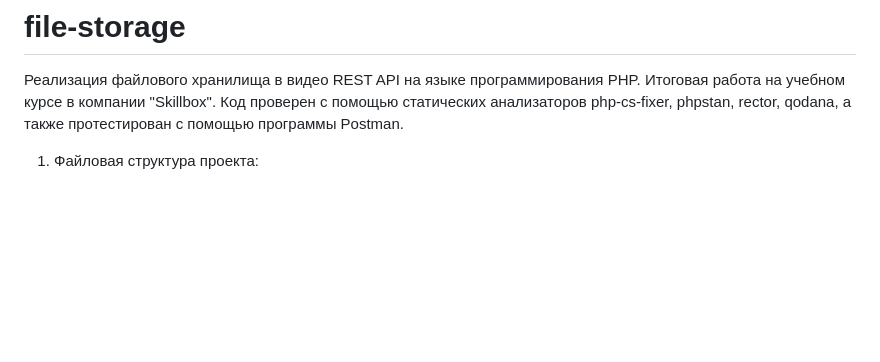
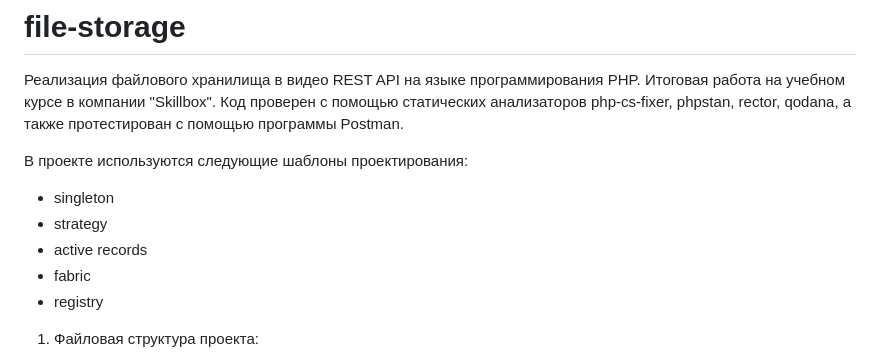
Before and after one commit to Jony2Good/file-storage, a Markdown page: README.md, the part around the change. GitHub-like rendering; blank space fills up the shorter version.

```diff
--- a/README.md
+++ b/README.md
@@ -1,5 +1,13 @@
 # file-storage
 Реализация файлового хранилища в видео REST API на языке программирования PHP. Итоговая работа на учебном курсе в компании "Skillbox". Код проверен с помощью статических анализаторов php-cs-fixer, phpstan, rector, qodana, а также протестирован с помощью программы Postman.
+
+В проекте используются следующие шаблоны проектирования:
+* singleton
+* strategy
+* active records
+* fabric
+* registry
+
 
 1. Файловая структура проекта:
 * app:
```
